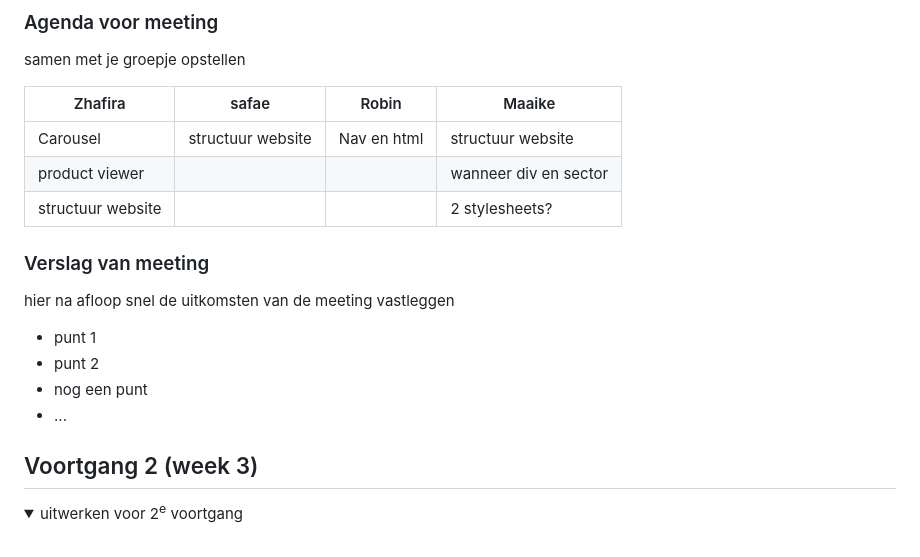
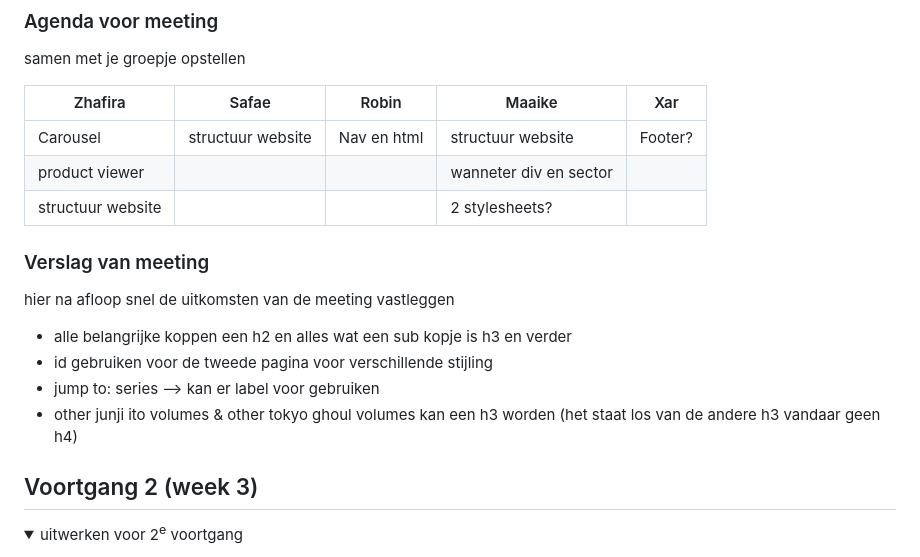
Before and after one commit to arrasss/FED, a Markdown page: README.md, the part around the change. Drawn GitHub-style; folded sections open.

```diff
--- a/README.md
+++ b/README.md
@@ -107,20 +107,20 @@ hier dit ging goed & dit was lastig (neem ook screenshots op van delen van je we
 
 samen met je groepje opstellen
 
-| Zhafira           | safae             | Robin       | Maaike                |
-| ----------------- | ----------------- | ----------- | --------------------- |
-| Carousel          | structuur website | Nav en html | structuur website     |
-| product viewer    |                   |             | wanneer div en sector |
-| structuur website |                   |             | 2 stylesheets?        |
+| Zhafira           | Safae             | Robin       | Maaike                 | Xar     |
+| ----------------- | ----------------- | ----------- | ---------------------- | ------- |
+| Carousel          | structuur website | Nav en html | structuur website      | Footer? |
+| product viewer    |                   |             | wanneter div en sector |         |
+| structuur website |                   |             | 2 stylesheets?         |         |
 
 ### Verslag van meeting
 
 hier na afloop snel de uitkomsten van de meeting vastleggen
 
-- punt 1
-- punt 2
-- nog een punt
-- ...
+- alle belangrijke koppen een h2 en alles wat een sub kopje is h3 en verder
+- id gebruiken voor de tweede pagina voor verschillende stijling
+- jump to: series --> kan er label voor gebruiken
+- other junji ito volumes & other tokyo ghoul volumes kan een h3 worden (het staat los van de andere h3 vandaar geen h4)
 
 </details>
 
```
